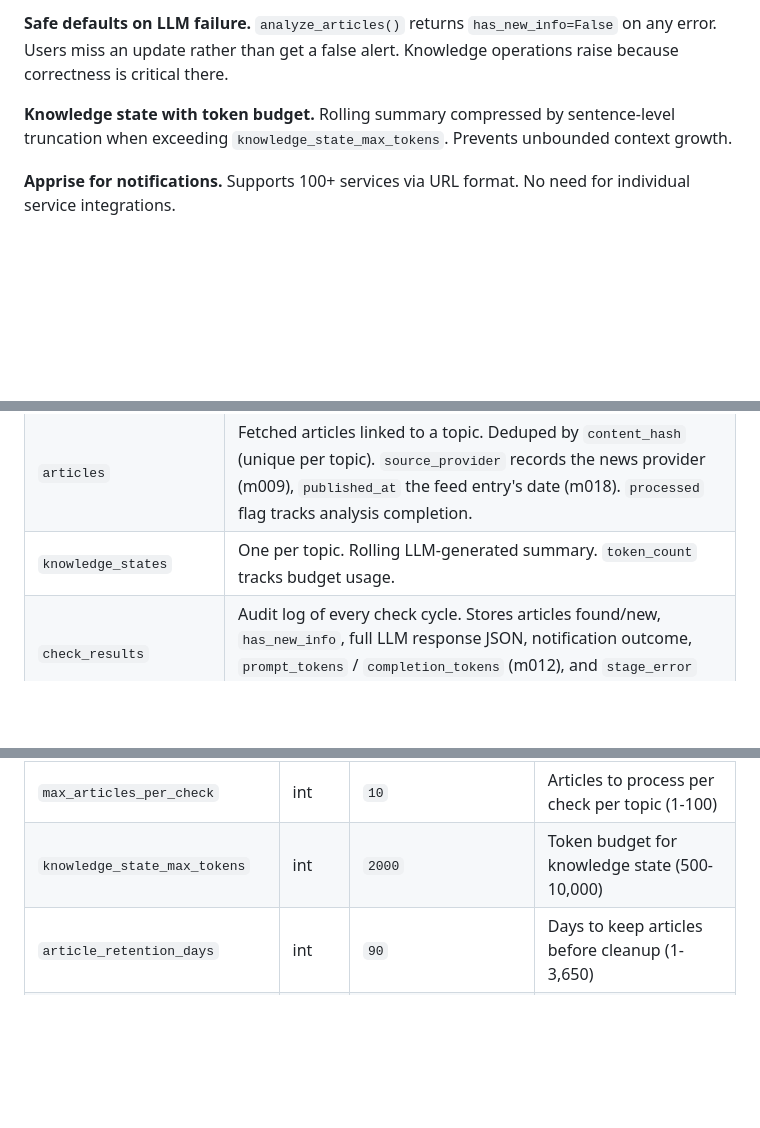
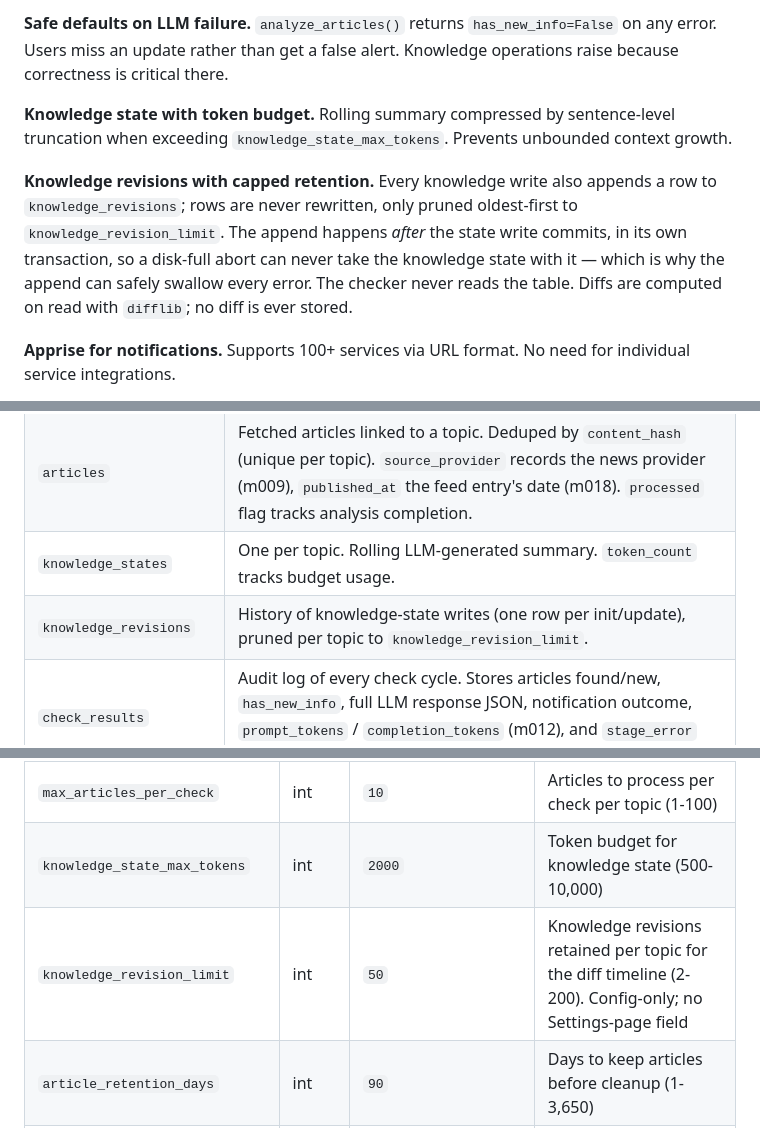
Before and after one commit to 0xzerolight/topic_watch, a Markdown page: ARCHITECTURE.md, 3 parts joined by grey strips. GitHub-like rendering; blank space fills up the shorter version.

```diff
--- a/ARCHITECTURE.md
+++ b/ARCHITECTURE.md
@@ -144,6 +144,8 @@ The route handlers were split out of `routes.py` into the `web/routers/` package
 
 **Knowledge state with token budget.** Rolling summary compressed by sentence-level truncation when exceeding `knowledge_state_max_tokens`. Prevents unbounded context growth.
 
+**Knowledge revisions with capped retention.** Every knowledge write also appends a row to `knowledge_revisions`; rows are never rewritten, only pruned oldest-first to `knowledge_revision_limit`. The append happens *after* the state write commits, in its own transaction, so a disk-full abort can never take the knowledge state with it — which is why the append can safely swallow every error. The checker never reads the table. Diffs are computed on read with `difflib`; no diff is ever stored.
+
 **Apprise for notifications.** Supports 100+ services via URL format. No need for individual service integrations.
 
 **No built-in authentication.** Deliberate choice for a single-user tool. Remote deployments use a reverse proxy with auth (Authelia, Caddy basicauth, etc.).
@@ -163,6 +165,7 @@ The route handlers were split out of `routes.py` into the `web/routers/` package
 | `topics` | Core entity. Name, description, `feed_urls` (JSON array), `feed_mode` (auto/manual), `status`, `is_active`, `status_changed_at`, `check_interval_minutes`, `tags` (JSON array), per-topic `confidence_threshold` / `relevance_threshold` (m011, nullable overrides), `init_attempts` (m013), `novelty_instruction` (m022, nullable, ≤500 chars, injected into the novelty prompt), `importance_threshold` (m023, nullable 1-5; NULL = notify on any importance). |
 | `articles` | Fetched articles linked to a topic. Deduped by `content_hash` (unique per topic). `source_provider` records the news provider (m009), `published_at` the feed entry's date (m018). `processed` flag tracks analysis completion. |
 | `knowledge_states` | One per topic. Rolling LLM-generated summary. `token_count` tracks budget usage. |
+| `knowledge_revisions` | History of knowledge-state writes (one row per init/update), pruned per topic to `knowledge_revision_limit`. |
 | `check_results` | Audit log of every check cycle. Stores articles found/new, `has_new_info`, full LLM response JSON, notification outcome, `prompt_tokens` / `completion_tokens` (m012), and `stage_error` recording which pipeline stage failed (m015). |
 | `pending_notifications` | Failed notifications queued for retry. Retried at the start of each check cycle. Deleted after `max_retries`. |
 | `pending_webhooks` | Failed webhook deliveries queued for retry (m010). Stores `url`, `payload`, `retry_count`/`max_retries`. Retried at the start of each check cycle; expired entries pruned. |
@@ -258,6 +261,7 @@ On first run, `config.example.yml` is auto-copied to `data/config.yml`.
 | `check_interval` | string | `"6h"` | Default check interval. Units: m, h, d, w, M. Combine: `1w 3d`, `2h 30m`. Min 10m, max 6M. |
 | `max_articles_per_check` | int | `10` | Articles to process per check per topic (1-100) |
 | `knowledge_state_max_tokens` | int | `2000` | Token budget for knowledge state (500-10,000) |
+| `knowledge_revision_limit` | int | `50` | Knowledge revisions retained per topic for the diff timeline (2-200). Config-only; no Settings-page field |
 | `article_retention_days` | int | `90` | Days to keep articles before cleanup (1-3,650) |
 | `db_path` | string | `data/topic_watch.db` | SQLite database path (relative or absolute) |
 | `feed_fetch_timeout` | float | `15.0` | RSS feed fetch timeout (seconds) |
```
Also changed, not shown: CHANGELOG.md (+1 -0 lines), README.md (+1 -0 lines).
